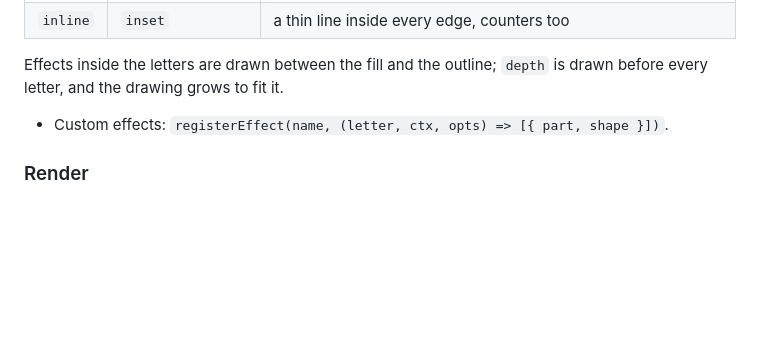
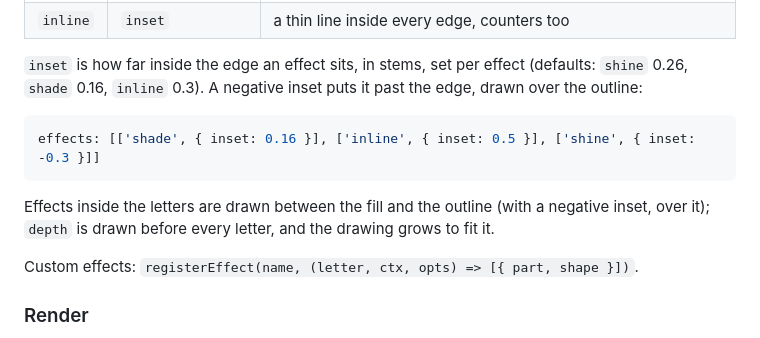
Before and after one commit to meodai/bouffont, a Markdown page: README.md, the part around the change. Drawn GitHub-style; blank space fills up the shorter version.

Commit message:
feat: add support for negative inset in effects; update documentation for clarity

````diff
--- a/README.md
+++ b/README.md
@@ -296,9 +296,18 @@ The light-based effects share `angle`: where the light comes from, in degrees
 | `depth` | `angle`, `length`, `fill`, `merge` | the letters extruded away from the light (3D). `merge: true` (default): one block behind all letters; `false`: each letter's side stacked with it. `fill: 'paper'` (white, outlined) or `'ink'` |
 | `inline` | `inset` | a thin line inside every edge, counters too |
 
-Effects inside the letters are drawn between the fill and the outline; `depth` is
-drawn before every letter, and the drawing grows to fit it.
-- Custom effects: `registerEffect(name, (letter, ctx, opts) => [{ part, shape }])`.
+`inset` is how far inside the edge an effect sits, in stems, set per effect (defaults:
+`shine` 0.26, `shade` 0.16, `inline` 0.3). A negative inset puts it past the edge,
+drawn over the outline:
+
+```js
+effects: [['shade', { inset: 0.16 }], ['inline', { inset: 0.5 }], ['shine', { inset: -0.3 }]]
+```
+
+Effects inside the letters are drawn between the fill and the outline (with a negative
+inset, over it); `depth` is drawn before every letter, and the drawing grows to fit it.
+
+Custom effects: `registerEffect(name, (letter, ctx, opts) => [{ part, shape }])`.
 
 ### Render
 
````
